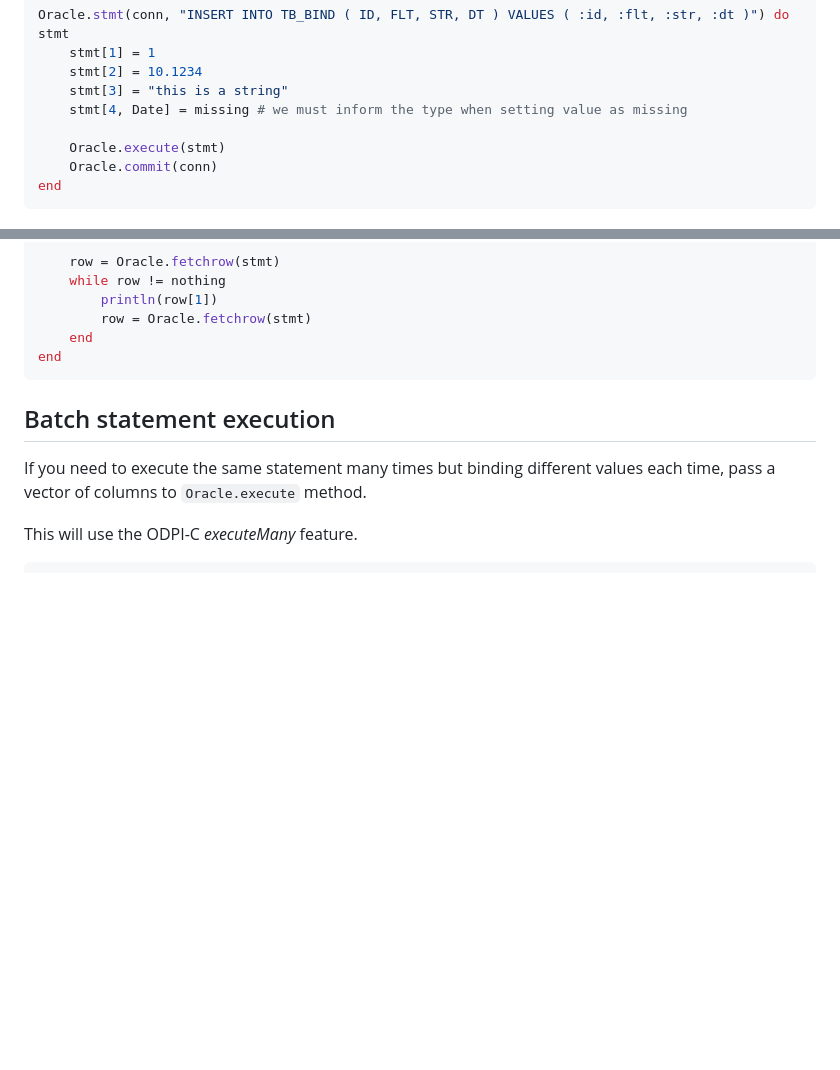
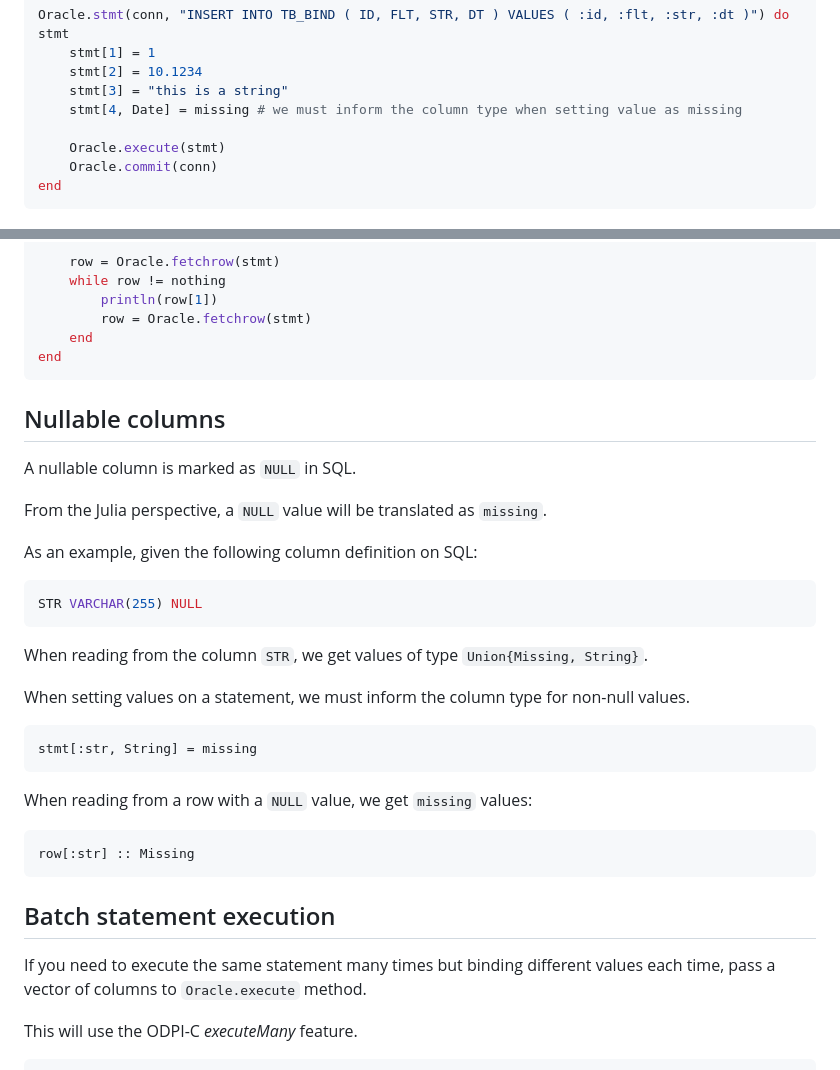
Before and after one commit to felipenoris/Oracle.jl, a Markdown page: docs/src/tutorial.md, 2 parts joined by grey strips. Rendered like a GitHub page; blank space fills up the shorter version.

Commit message:
docs on nullable columns

````diff
--- a/docs/src/tutorial.md
+++ b/docs/src/tutorial.md
@@ -70,7 +70,7 @@ Oracle.stmt(conn, "INSERT INTO TB_BIND ( ID, FLT, STR, DT ) VALUES ( :id, :flt,
     stmt[1] = 1
     stmt[2] = 10.1234
     stmt[3] = "this is a string"
-    stmt[4, Date] = missing # we must inform the type when setting value as missing
+    stmt[4, Date] = missing # we must inform the column type when setting value as missing
 
     Oracle.execute(stmt)
     Oracle.commit(conn)
@@ -147,6 +147,32 @@ Oracle.stmt(conn, "SELECT FLT FROM TB_BIND") do stmt
         row = Oracle.fetchrow(stmt)
     end
 end
+```
+
+## Nullable columns
+
+A nullable column is marked as `NULL` in SQL.
+
+From the Julia perspective, a `NULL` value will be translated as `missing`.
+
+As an example, given the following column definition on SQL:
+
+```sql
+STR VARCHAR(255) NULL
+```
+
+When reading from the column `STR`, we get values of type `Union{Missing, String}`.
+
+When setting values on a statement, we must inform the column type for non-null values.
+
+```julia
+stmt[:str, String] = missing
+```
+
+When reading from a row with a `NULL` value, we get `missing` values:
+
+```julia
+row[:str] :: Missing
 ```
 
 ## Batch statement execution
````
